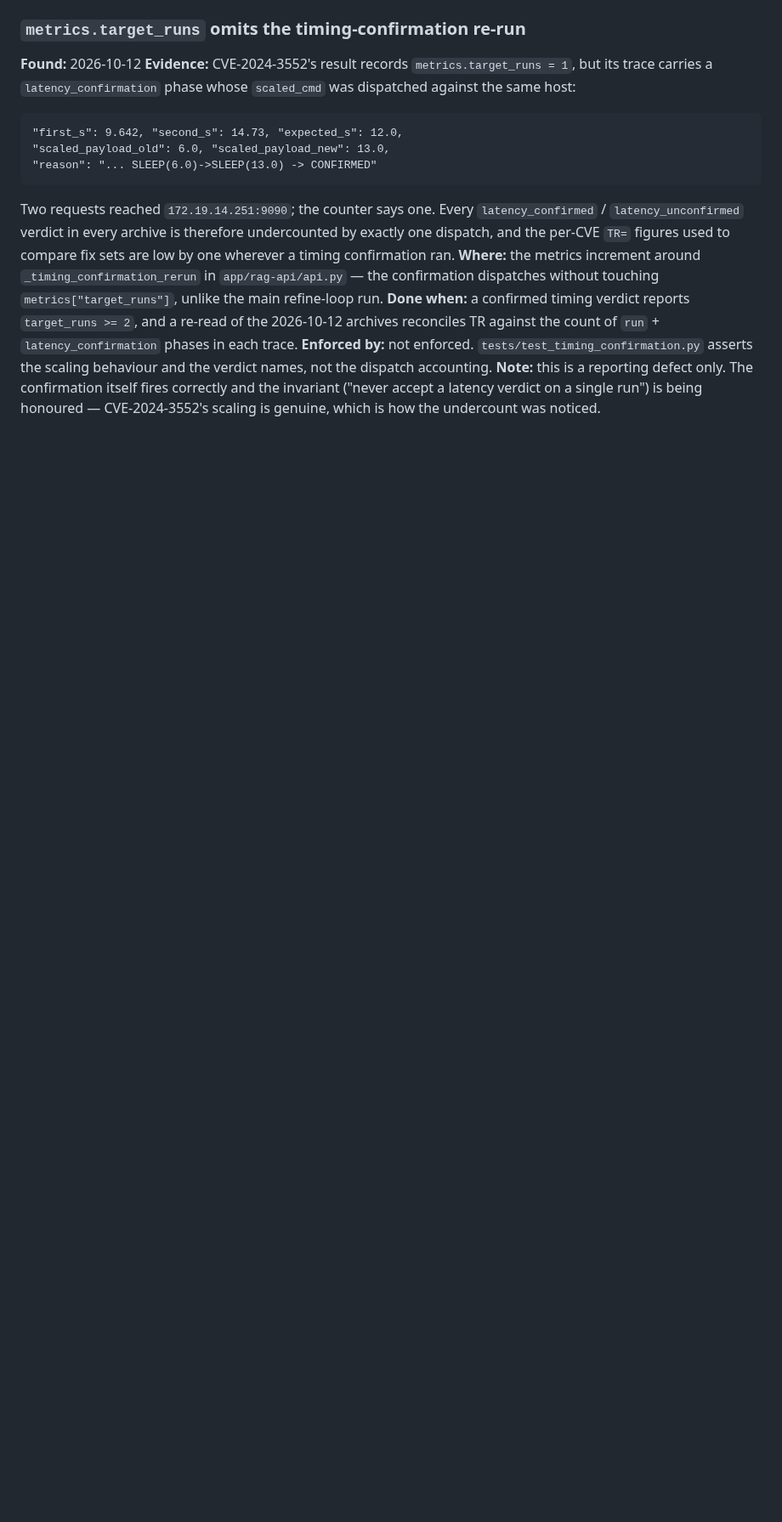
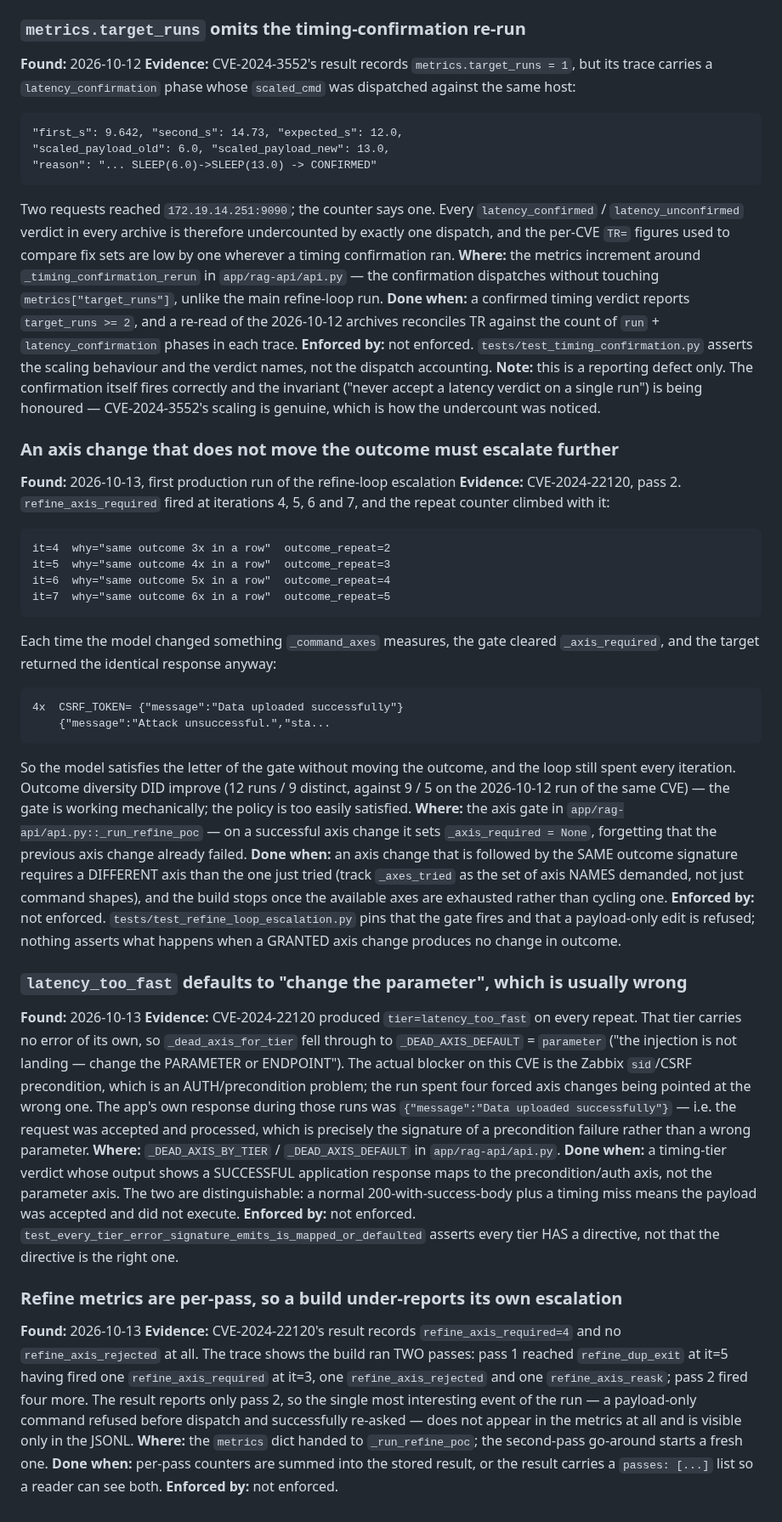
Before and after one commit to fd22vrsfpv-star/rag-scan-stack, a Markdown page: Docs/OPEN_ITEMS.md, the part around the change. Shown at 85% size. Rendered like a GitHub page; blank space fills up the shorter version.

Commit message:
docs(open-items): three findings from the first escalation run
CVE-2024-22120 is the first CVE to exercise the refine-loop escalation against
a real target, and it separates cleanly into "the machinery works" and "the
policy is naive".

Working: at pass 1 iteration 3 a payload-only command was refused BEFORE
dispatch, re-asked with the dead-axis directive, and the model complied. That is
the whole designed path, on a live target, first time out. Outcome diversity
improved too -- 12 runs producing 9 distinct outcomes, against 9 runs producing
5 on the same CVE yesterday.

Not working, and recorded here:

An axis change that does not move the outcome currently clears the requirement.
The model changed something _command_axes measures each time, the gate reset,
and the target answered identically anyway -- outcome_repeat climbed 2, 3, 4, 5
across iterations 4 to 7 while the gate kept granting changes it was nominally
getting.

The directive was also pointed at the wrong axis. tier=latency_too_fast carries
no error of its own so it fell through to the default, "change the parameter",
but this CVE's blocker is the Zabbix sid/CSRF precondition. The app answered
{"message":"Data uploaded successfully"} throughout -- a request accepted and
processed, which reads as a precondition failure, not a wrong parameter.

And the metrics under-report: the build ran two passes and the result carries
only the second, so the refused-and-re-asked command does not appear in
refine_axis_rejected at all and is visible only in the JSONL.

Recorded rather than fixed: a rag-api restart would kill the in-flight run.

Co-Authored-By: Claude Opus 5 <noreply@anthropic.com>
Claude-Session: https://claude.ai/code/session_0143twUFNPxrUZTifBNzikqP

```diff
--- a/Docs/OPEN_ITEMS.md
+++ b/Docs/OPEN_ITEMS.md
@@ -672,3 +672,69 @@ scaling behaviour and the verdict names, not the dispatch accounting.
 correctly and the invariant ("never accept a latency verdict on a single run")
 is being honoured — CVE-2024-3552's scaling is genuine, which is how the
 undercount was noticed.
+
+### An axis change that does not move the outcome must escalate further
+**Found:** 2026-10-13, first production run of the refine-loop escalation
+**Evidence:** CVE-2024-22120, pass 2. `refine_axis_required` fired at iterations
+4, 5, 6 and 7, and the repeat counter climbed with it:
+
+    it=4  why="same outcome 3x in a row"  outcome_repeat=2
+    it=5  why="same outcome 4x in a row"  outcome_repeat=3
+    it=6  why="same outcome 5x in a row"  outcome_repeat=4
+    it=7  why="same outcome 6x in a row"  outcome_repeat=5
+
+Each time the model changed something `_command_axes` measures, the gate cleared
+`_axis_required`, and the target returned the identical response anyway:
+
+    4x  CSRF_TOKEN= {"message":"Data uploaded successfully"}
+        {"message":"Attack unsuccessful.","sta...
+
+So the model satisfies the letter of the gate without moving the outcome, and
+the loop still spent every iteration. Outcome diversity DID improve (12 runs /
+9 distinct, against 9 / 5 on the 2026-10-12 run of the same CVE) — the gate is
+working mechanically; the policy is too easily satisfied.
+**Where:** the axis gate in `app/rag-api/api.py::_run_refine_poc` — on a
+successful axis change it sets `_axis_required = None`, forgetting that the
+previous axis change already failed.
+**Done when:** an axis change that is followed by the SAME outcome signature
+requires a DIFFERENT axis than the one just tried (track `_axes_tried` as the
+set of axis NAMES demanded, not just command shapes), and the build stops once
+the available axes are exhausted rather than cycling one.
+**Enforced by:** not enforced. `tests/test_refine_loop_escalation.py` pins that
+the gate fires and that a payload-only edit is refused; nothing asserts what
+happens when a GRANTED axis change produces no change in outcome.
+
+### `latency_too_fast` defaults to "change the parameter", which is usually wrong
+**Found:** 2026-10-13
+**Evidence:** CVE-2024-22120 produced `tier=latency_too_fast` on every repeat.
+That tier carries no error of its own, so `_dead_axis_for_tier` fell through to
+`_DEAD_AXIS_DEFAULT` = `parameter` ("the injection is not landing — change the
+PARAMETER or ENDPOINT"). The actual blocker on this CVE is the Zabbix
+`sid`/CSRF precondition, which is an AUTH/precondition problem; the run spent
+four forced axis changes being pointed at the wrong one. The app's own response
+during those runs was `{"message":"Data uploaded successfully"}` — i.e. the
+request was accepted and processed, which is precisely the signature of a
+precondition failure rather than a wrong parameter.
+**Where:** `_DEAD_AXIS_BY_TIER` / `_DEAD_AXIS_DEFAULT` in `app/rag-api/api.py`.
+**Done when:** a timing-tier verdict whose output shows a SUCCESSFUL
+application response maps to the precondition/auth axis, not the parameter
+axis. The two are distinguishable: a normal 200-with-success-body plus a timing
+miss means the payload was accepted and did not execute.
+**Enforced by:** not enforced. `test_every_tier_error_signature_emits_is_mapped_or_defaulted`
+asserts every tier HAS a directive, not that the directive is the right one.
+
+### Refine metrics are per-pass, so a build under-reports its own escalation
+**Found:** 2026-10-13
+**Evidence:** CVE-2024-22120's result records `refine_axis_required=4` and no
+`refine_axis_rejected` at all. The trace shows the build ran TWO passes: pass 1
+reached `refine_dup_exit` at it=5 having fired one `refine_axis_required` at
+it=3, one `refine_axis_rejected` and one `refine_axis_reask`; pass 2 fired four
+more. The result reports only pass 2, so the single most interesting event of
+the run — a payload-only command refused before dispatch and successfully
+re-asked — does not appear in the metrics at all and is visible only in the
+JSONL.
+**Where:** the `metrics` dict handed to `_run_refine_poc`; the second-pass
+go-around starts a fresh one.
+**Done when:** per-pass counters are summed into the stored result, or the
+result carries a `passes: [...]` list so a reader can see both.
+**Enforced by:** not enforced.
```
